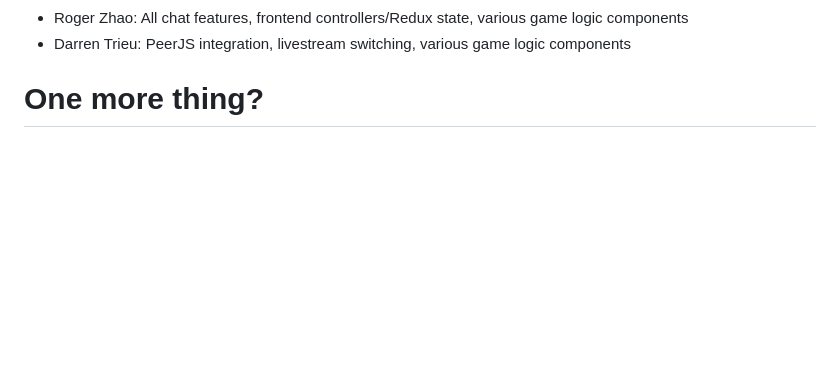
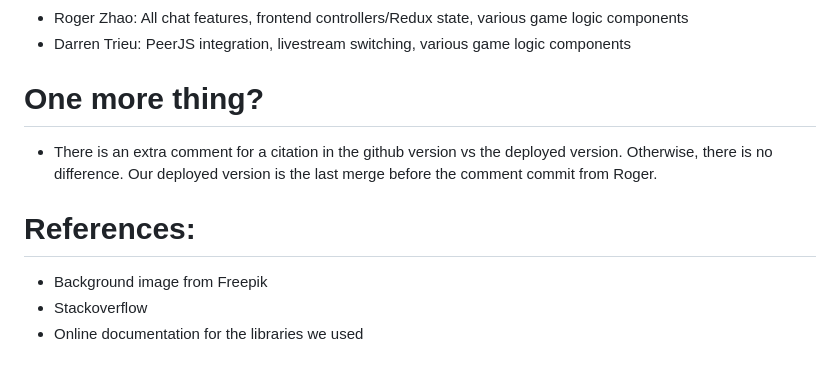
Before and after one commit to UTSCC09/project-verycoolproject, a Markdown page: README.md, the part around the change. Drawn GitHub-style; blank space fills up the shorter version.

```diff
--- a/README.md
+++ b/README.md
@@ -152,3 +152,9 @@ Along with the socket CRUD methods, there is a REST api is used to post and get
 * Darren Trieu: PeerJS integration, livestream switching, various game logic components
 
 # One more thing?
+* There is an extra comment for a citation in the github version vs the deployed version. Otherwise, there is no difference. Our deployed version is the last merge before the comment commit from Roger.
+
+# References:
+* Background image from Freepik
+* Stackoverflow
+* Online documentation for the libraries we used
```
